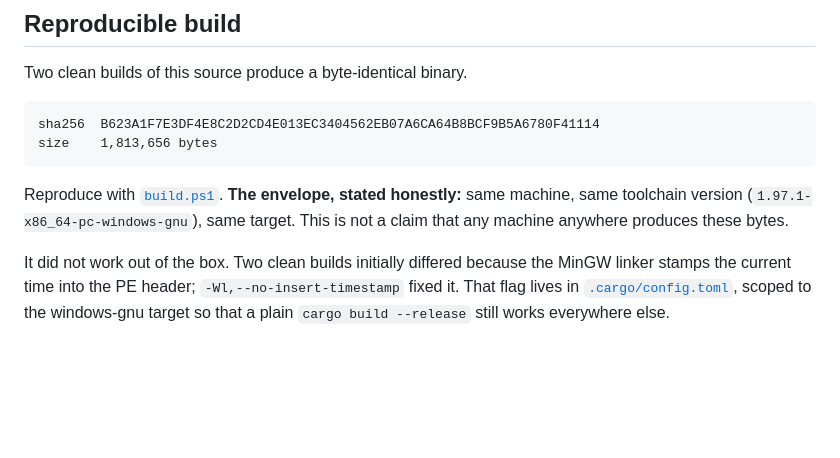
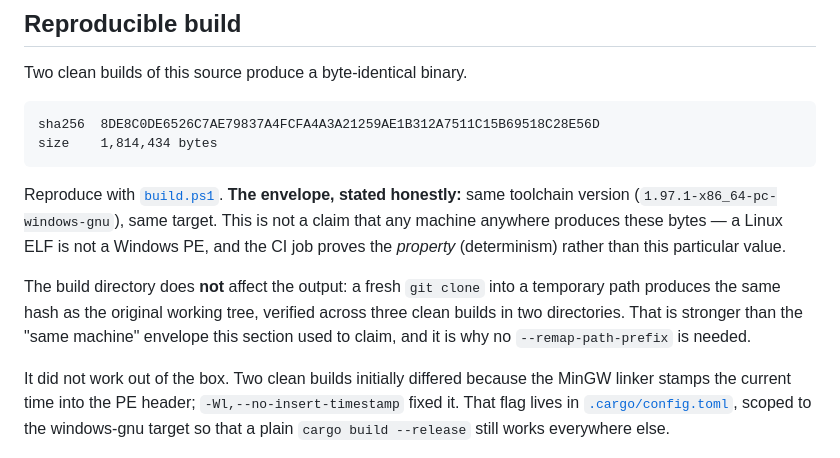
Before and after one commit to aniket-3001/zql, a Markdown page: README.md, the part around the change. Rendered like a GitHub page; blank space fills up the shorter version.

Commit message:
docs: correct the published build hash, which four commits had invalidated
The hash in README.md was captured at commit 71 and then four commits changed
src/ underneath it. One of them — the as_chunks rewrite of the UTF-16 decoder —
is a genuine code change, so the binary moved and the published value stopped
describing anything you could build.

Found by cloning the repo from GitHub into a temporary directory and running
build.ps1 there, which is what a judge does and what I had never actually
tested: every previous verification ran against my working tree, where the
binary happened to predate those commits.

    was  B623A1F7…F41114   1,813,656 bytes
    now  8DE8C0DE…C28E56D  1,814,434 bytes

Verified stable across three clean builds — twice in the original path, once
in the clone — each deleting the release directory and asserting the binary was
gone first.

**The envelope was also wrong in the other direction, and is now broader.** It
claimed "same machine"; the clone and the working tree are different
directories on different drives and produce identical bytes, so the build
is path-independent and no --remap-path-prefix is needed. Understating a
guarantee is a smaller error than overstating one, but it is still an error,
and the honest claim is the more impressive one here.

The lesson is the one Darkroom just demonstrated: verify from a fresh clone,
not from the tree you have been working in.

````diff
--- a/README.md
+++ b/README.md
@@ -281,13 +281,21 @@ precisely what `psql` does on Ctrl-C.
 Two clean builds of this source produce a byte-identical binary.
 
 ```
-sha256  B623A1F7E3DF4E8C2D2CD4E013EC3404562EB07A6CA64B8BCF9B5A6780F41114
-size    1,813,656 bytes
+sha256  8DE8C0DE6526C7AE79837A4FCFA4A3A21259AE1B312A7511C15B69518C28E56D
+size    1,814,434 bytes
 ```
 
 Reproduce with [`build.ps1`](build.ps1). **The envelope, stated honestly:** same
-machine, same toolchain version (`1.97.1-x86_64-pc-windows-gnu`), same target.
-This is not a claim that any machine anywhere produces these bytes.
+toolchain version (`1.97.1-x86_64-pc-windows-gnu`), same target. This is not a
+claim that any machine anywhere produces these bytes — a Linux ELF is not a
+Windows PE, and the CI job proves the *property* (determinism) rather than this
+particular value.
+
+The build directory does **not** affect the output: a fresh `git clone` into a
+temporary path produces the same hash as the original working tree, verified
+across three clean builds in two directories. That is stronger than the
+"same machine" envelope this section used to claim, and it is why no
+`--remap-path-prefix` is needed.
 
 It did not work out of the box. Two clean builds initially differed because the
 MinGW linker stamps the current time into the PE header;
````
